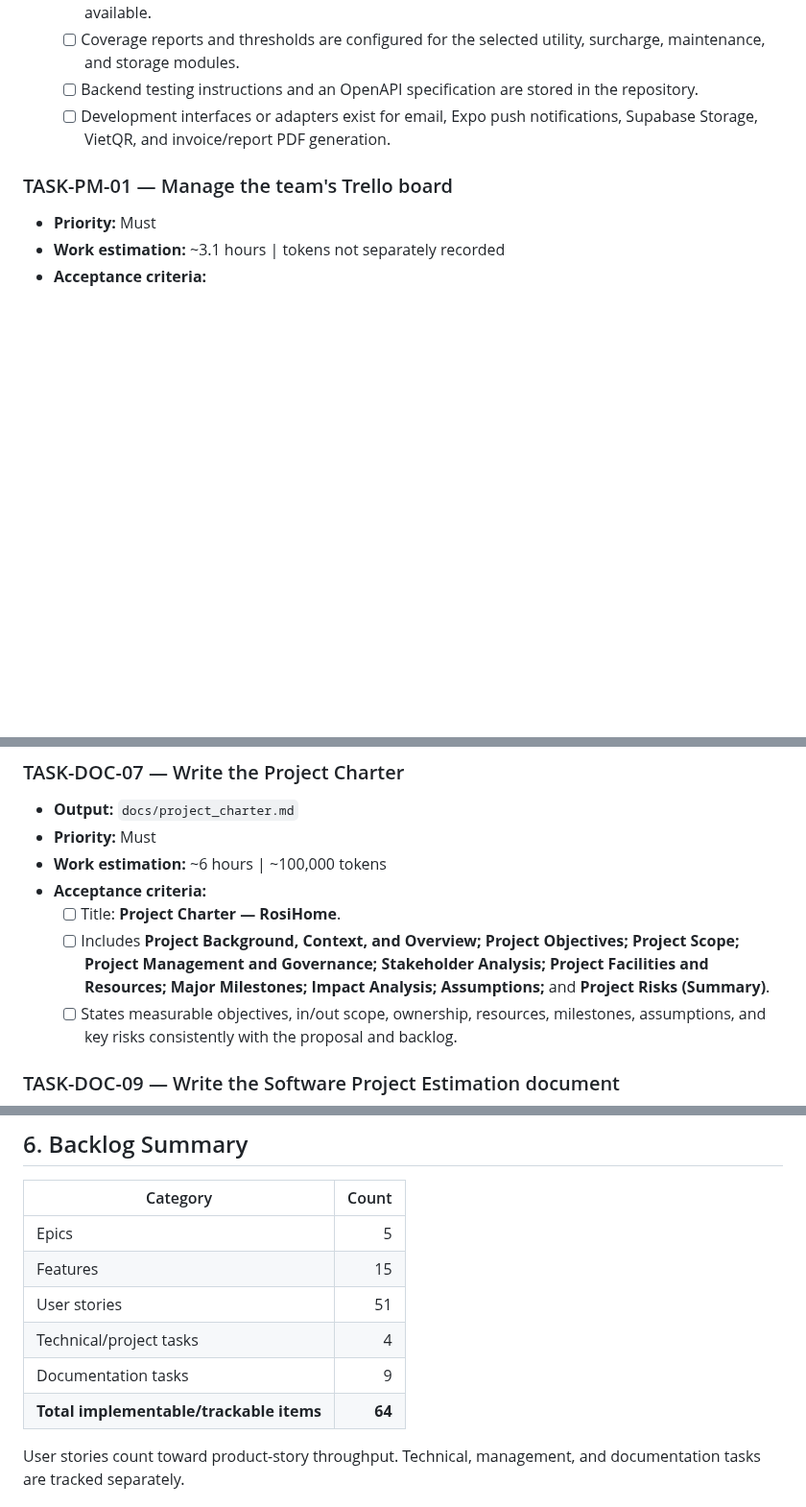
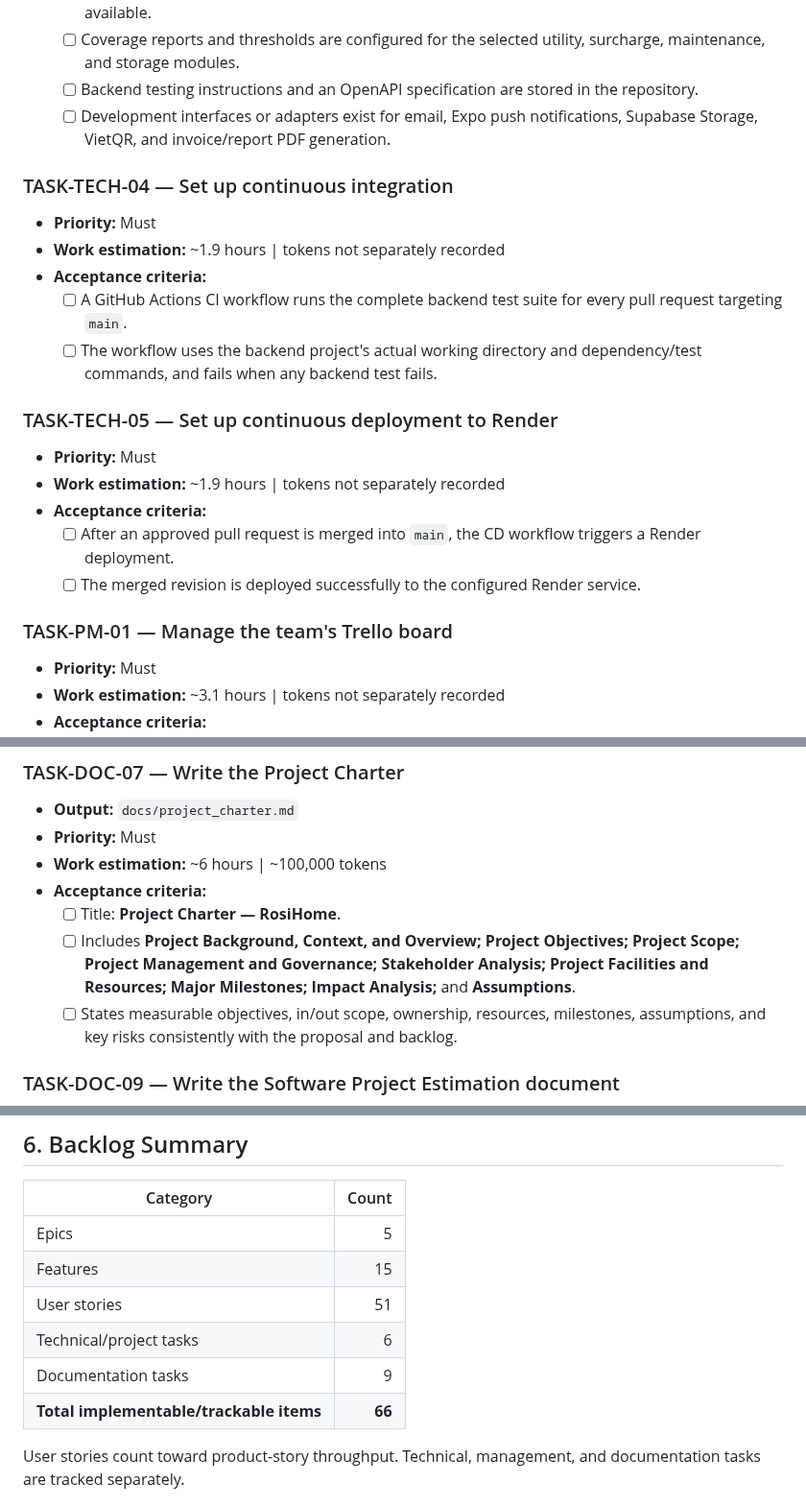
Before and after one commit to thanhdatttt/RoSi-Home, a Markdown page: docs/product_backlog_2.0.md, 3 parts joined by grey strips. Shown at 96% size. Rendered like a GitHub page; blank space fills up the shorter version.

Commit message:
add ci and cd task

```diff
--- a/docs/product_backlog_2.0.md
+++ b/docs/product_backlog_2.0.md
@@ -84,6 +84,22 @@ For all product stories:
   - [ ] Backend testing instructions and an OpenAPI specification are stored in the repository.
   - [ ] Development interfaces or adapters exist for email, Expo push notifications, Supabase Storage, VietQR, and invoice/report PDF generation.
 
+### TASK-TECH-04 — Set up continuous integration
+
+- **Priority:** Must
+- **Work estimation:** ~1.9 hours | tokens not separately recorded
+- **Acceptance criteria:**
+  - [ ] A GitHub Actions CI workflow runs the complete backend test suite for every pull request targeting `main`.
+  - [ ] The workflow uses the backend project's actual working directory and dependency/test commands, and fails when any backend test fails.
+
+### TASK-TECH-05 — Set up continuous deployment to Render
+
+- **Priority:** Must
+- **Work estimation:** ~1.9 hours | tokens not separately recorded
+- **Acceptance criteria:**
+  - [ ] After an approved pull request is merged into `main`, the CD workflow triggers a Render deployment.
+  - [ ] The merged revision is deployed successfully to the configured Render service.
+
 ### TASK-PM-01 — Manage the team's Trello board
 
 - **Priority:** Must
@@ -140,7 +156,7 @@ All documents remain concise, use consistent RosiHome terminology and scope, cit
 - **Work estimation:** ~6 hours | ~100,000 tokens
 - **Acceptance criteria:**
   - [ ] Title: **Project Charter — RosiHome**.
-  - [ ] Includes **Project Background, Context, and Overview; Project Objectives; Project Scope; Project Management and Governance; Stakeholder Analysis; Project Facilities and Resources; Major Milestones; Impact Analysis; Assumptions;** and **Project Risks (Summary)**.
+  - [ ] Includes **Project Background, Context, and Overview; Project Objectives; Project Scope; Project Management and Governance; Stakeholder Analysis; Project Facilities and Resources; Major Milestones; Impact Analysis;** and **Assumptions**.
   - [ ] States measurable objectives, in/out scope, ownership, resources, milestones, assumptions, and key risks consistently with the proposal and backlog.
 
 ### TASK-DOC-09 — Write the Software Project Estimation document
@@ -1074,9 +1090,9 @@ All documents remain concise, use consistent RosiHome terminology and scope, cit
 | Epics | 5 |
 | Features | 15 |
 | User stories | 51 |
-| Technical/project tasks | 4 |
+| Technical/project tasks | 6 |
 | Documentation tasks | 9 |
-| **Total implementable/trackable items** | **64** |
+| **Total implementable/trackable items** | **66** |
 
 User stories count toward product-story throughput. Technical, management, and documentation tasks are tracked separately.
 
```
Also changed, not shown: docs/project_charter.md (+14 -12 lines), docs/project_estimation.md (+47 -47 lines).
